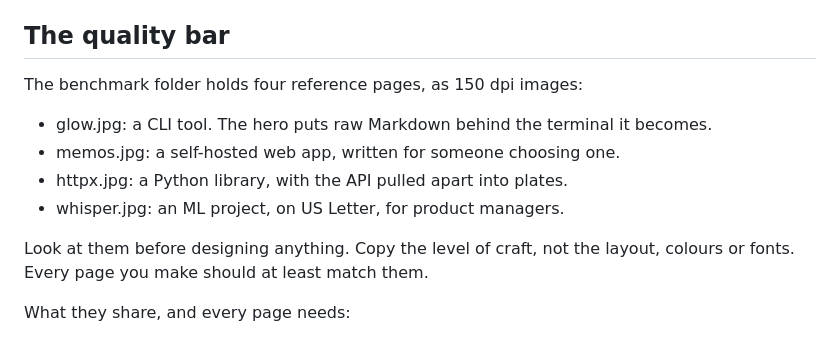
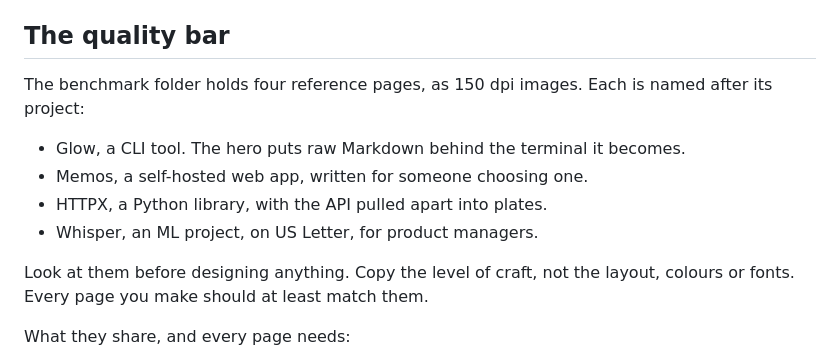
Before and after one commit to prabindersinghh/onesheet, a Markdown page: skills/onesheet/SKILL.md, the part around the change. Rendered like a GitHub page.

Commit message:
1.0.2: listing icon and fixes from the directory's validation
- Add the listing icon at .claude-plugin/icon.png.
- Describe the reference images without naming their files.
- Drop the npx browser-install fallback; ask for Chrome or Edge instead.
- Say in the README how private repos use the user's own GitHub CLI login.

Co-Authored-By: Claude Opus 5.5 <noreply@anthropic.com>

```diff
--- a/skills/onesheet/SKILL.md
+++ b/skills/onesheet/SKILL.md
@@ -14,12 +14,12 @@ Paths here are relative to this skill's folder. Scene formats and known pitfalls
 
 ## The quality bar
 
-The benchmark folder holds four reference pages, as 150 dpi images:
+The benchmark folder holds four reference pages, as 150 dpi images. Each is named after its project:
 
-- glow.jpg: a CLI tool. The hero puts raw Markdown behind the terminal it becomes.
-- memos.jpg: a self-hosted web app, written for someone choosing one.
-- httpx.jpg: a Python library, with the API pulled apart into plates.
-- whisper.jpg: an ML project, on US Letter, for product managers.
+- Glow, a CLI tool. The hero puts raw Markdown behind the terminal it becomes.
+- Memos, a self-hosted web app, written for someone choosing one.
+- HTTPX, a Python library, with the API pulled apart into plates.
+- Whisper, an ML project, on US Letter, for product managers.
 
 Look at them before designing anything. Copy the level of craft, not the layout, colours or fonts. Every page you make should at least match them.
 
```
Also changed, not shown: README.md (+1 -1 lines), .claude-plugin/icon.png (added), 3 other files.
